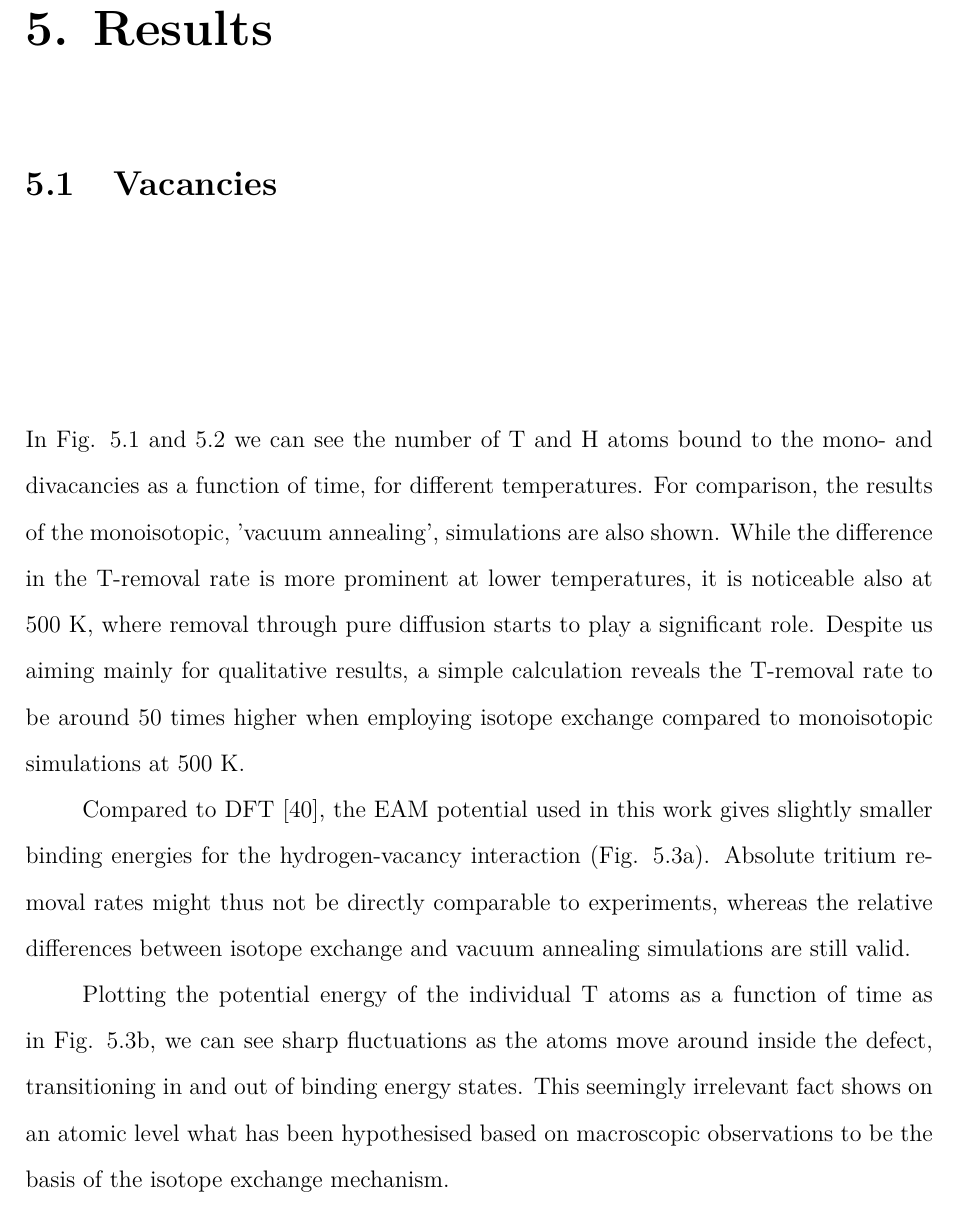
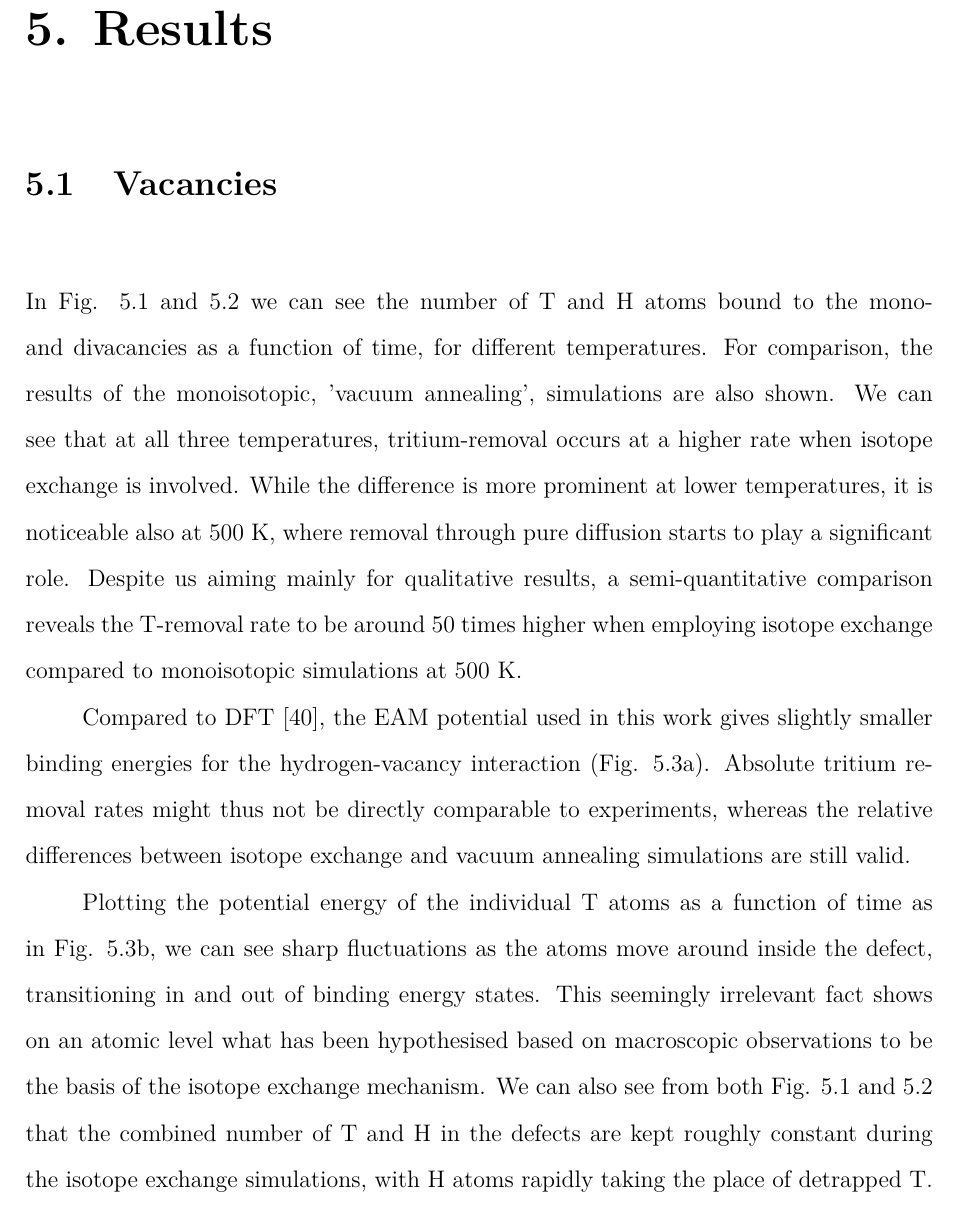
Before and after one commit to prOttonicFusion/isotope-exchange-thesis, a LaTeX thesis (thesis.tex, which reads 5_Results.tex): part of page 39 of 51, cut so that both start at the same text. Compiled offline with pdfLaTeX.

Commit message:
add atom-level isoEx observations

```diff
--- a/5_Results.tex
+++ b/5_Results.tex
@@ -7,8 +7,9 @@
 % ----------------------------------------------------------------------------------
 In Fig. \ref{Fig:1Vac_results} and \ref{Fig:2Vac_results} we can see the number of T and H atoms bound to the mono- and divacancies as a function of time, for different temperatures.
 For comparison, the results of the monoisotopic, 'vacuum annealing', simulations are also shown.
-While the difference in the T-removal rate is more prominent at lower temperatures, it is noticeable also at 500 K, where removal through pure diffusion starts to play a significant role.
-Despite us aiming mainly for qualitative results, a simple calculation reveals the T-removal rate to be around 50 times higher when employing isotope exchange compared to monoisotopic simulations at 500 K.
+We can see that at all three temperatures, tritium-removal occurs at a higher rate when isotope exchange is involved.
+While the difference is more prominent at lower temperatures, it is noticeable also at 500 K, where removal through pure diffusion starts to play a significant role.
+Despite us aiming mainly for qualitative results, a semi-quantitative comparison reveals the T-removal rate to be around 50 times higher when employing isotope exchange compared to monoisotopic simulations at 500 K.
 
 \begin{figure}[!ht]
 \begin{subfigure}{.5\textwidth}
@@ -50,6 +51,7 @@ Absolute tritium removal rates might thus not be directly comparable to experime
 
 Plotting the potential energy of the individual T atoms as a function of time as in Fig. \ref{Fig:Epot}, we can see sharp fluctuations as the atoms move around inside the defect, transitioning in and out of binding energy states.
 This seemingly irrelevant fact shows on an atomic level what has been hypothesised based on macroscopic observations to be the basis of the isotope exchange mechanism.
+We can also see from both Fig. \ref{Fig:1Vac_results} and \ref{Fig:2Vac_results} that the combined number of T and H in the defects are kept roughly constant during the isotope exchange simulations, with H atoms rapidly taking the place of detrapped T.
 
 \begin{figure}[!ht]
 \begin{subfigure}{.48\textwidth}
```
